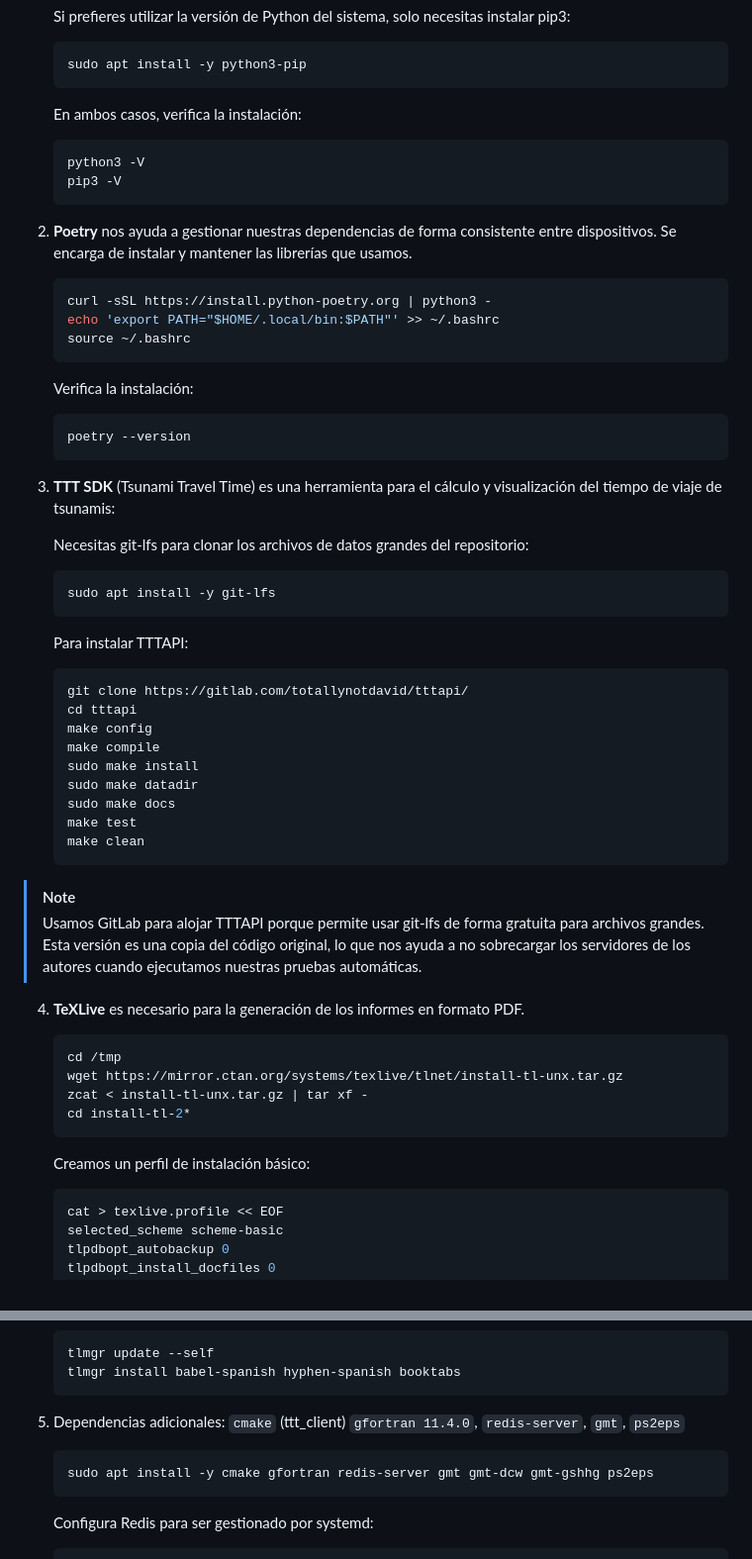
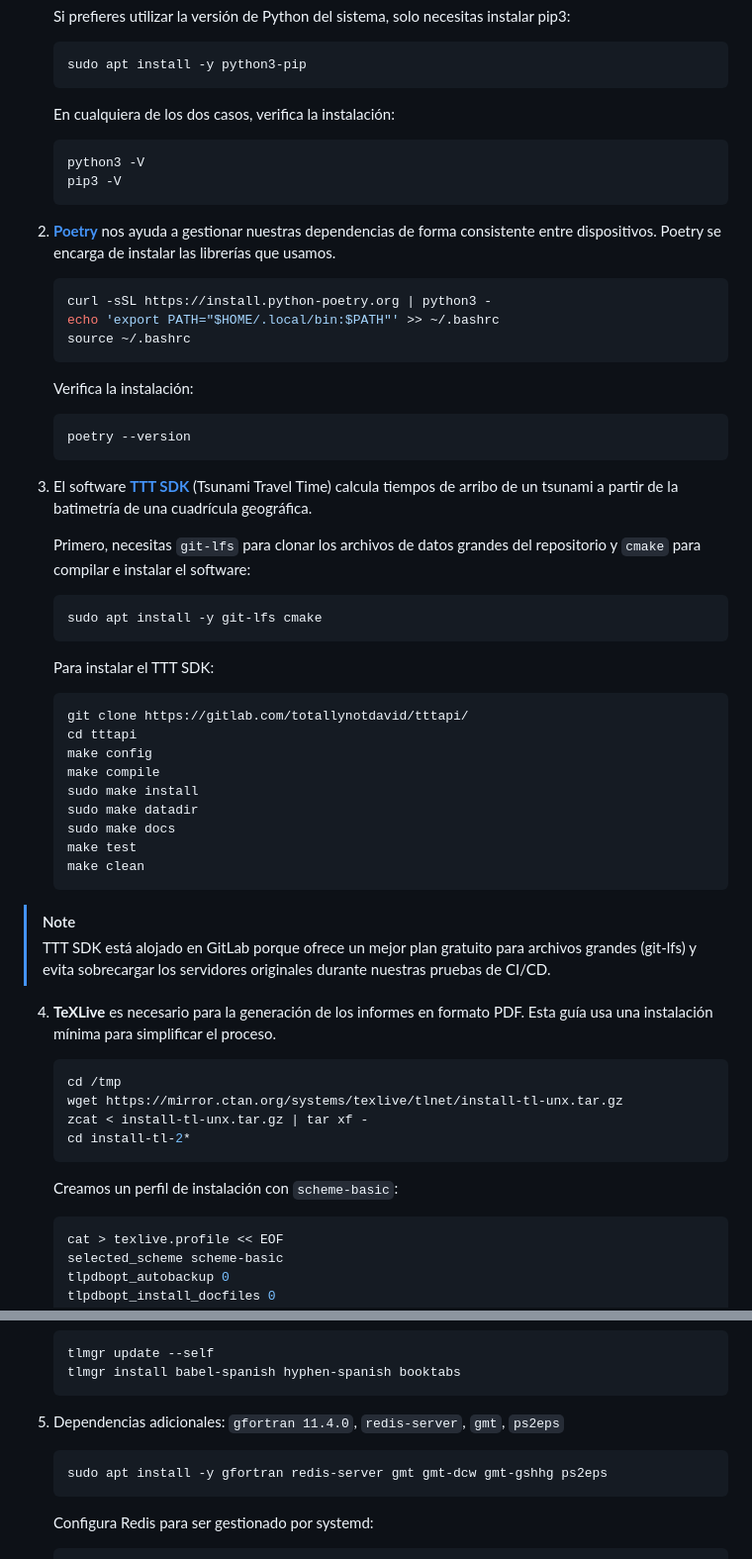
Before and after one commit to totallynotdavid/picv-2025, a Markdown page: README.md, 2 parts joined by grey strips. Shown: that part at 99% size. GitHub-like rendering.

````diff
--- a/README.md
+++ b/README.md
@@ -98,14 +98,14 @@ sudo apt update -y && sudo apt upgrade -y
    sudo apt install -y python3-pip
    ```
 
-   En ambos casos, verifica la instalación:
+   En cualquiera de los dos casos, verifica la instalación:
 
    ```bash
    python3 -V
    pip3 -V
    ```
 
-2. **Poetry** nos ayuda a gestionar nuestras dependencias de forma consistente entre dispositivos. Se encarga de instalar y mantener las librerías que usamos.
+2. [**Poetry**](https://python-poetry.org/docs) nos ayuda a gestionar nuestras dependencias de forma consistente entre dispositivos. Poetry se encarga de instalar las librerías que usamos.
 
    ```bash
    curl -sSL https://install.python-poetry.org | python3 -
@@ -119,15 +119,15 @@ sudo apt update -y && sudo apt upgrade -y
    poetry --version
    ```
 
-3. **TTT SDK** (Tsunami Travel Time) es una herramienta para el cálculo y visualización del tiempo de viaje de tsunamis:
+3. El software [**TTT SDK**](https://www.geoware-online.com/tsunami.html) (Tsunami Travel Time) calcula tiempos de arribo de un tsunami a partir de la batimetría de una cuadrícula geográfica.
 
-   Necesitas git-lfs para clonar los archivos de datos grandes del repositorio:
+   Primero, necesitas `git-lfs` para clonar los archivos de datos grandes del repositorio y `cmake` para compilar e instalar el software:
 
    ```bash
-   sudo apt install -y git-lfs
+   sudo apt install -y git-lfs cmake
    ```
 
-   Para instalar TTTAPI:
+   Para instalar el TTT SDK:
 
    ```bash
    git clone https://gitlab.com/totallynotdavid/tttapi/
@@ -142,9 +142,9 @@ sudo apt update -y && sudo apt upgrade -y
    ```
 
 > [!NOTE]
-> Usamos GitLab para alojar TTTAPI porque permite usar git-lfs de forma gratuita para archivos grandes. Esta versión es una copia del código original, lo que nos ayuda a no sobrecargar los servidores de los autores cuando ejecutamos nuestras pruebas automáticas.
+> TTT SDK está alojado en GitLab porque ofrece un mejor plan gratuito para archivos grandes (git-lfs) y evita sobrecargar los servidores originales durante nuestras pruebas de CI/CD.
 
-4. **TeXLive** es necesario para la generación de los informes en formato PDF.
+4. **TeXLive** es necesario para la generación de los informes en formato PDF. Esta guía usa una instalación mínima para simplificar el proceso.
 
    ```bash
    cd /tmp
@@ -153,7 +153,7 @@ sudo apt update -y && sudo apt upgrade -y
    cd install-tl-2*
    ```
 
-   Creamos un perfil de instalación básico:
+   Creamos un perfil de instalación con `scheme-basic`:
 
    ```bash
    cat > texlive.profile << EOF
@@ -187,10 +187,10 @@ sudo apt update -y && sudo apt upgrade -y
    tlmgr install babel-spanish hyphen-spanish booktabs
    ```
 
-5. Dependencias adicionales: `cmake` (ttt_client) `gfortran 11.4.0`, `redis-server`, `gmt`, `ps2eps`
+5. Dependencias adicionales: `gfortran 11.4.0`, `redis-server`, `gmt`, `ps2eps`
 
    ```bash
-   sudo apt install -y cmake gfortran redis-server gmt gmt-dcw gmt-gshhg ps2eps
+   sudo apt install -y gfortran redis-server gmt gmt-dcw gmt-gshhg ps2eps
    ```
 
    Configura Redis para ser gestionado por systemd:
````
Also changed, not shown: other parts of README.md (+2 -2 lines).
